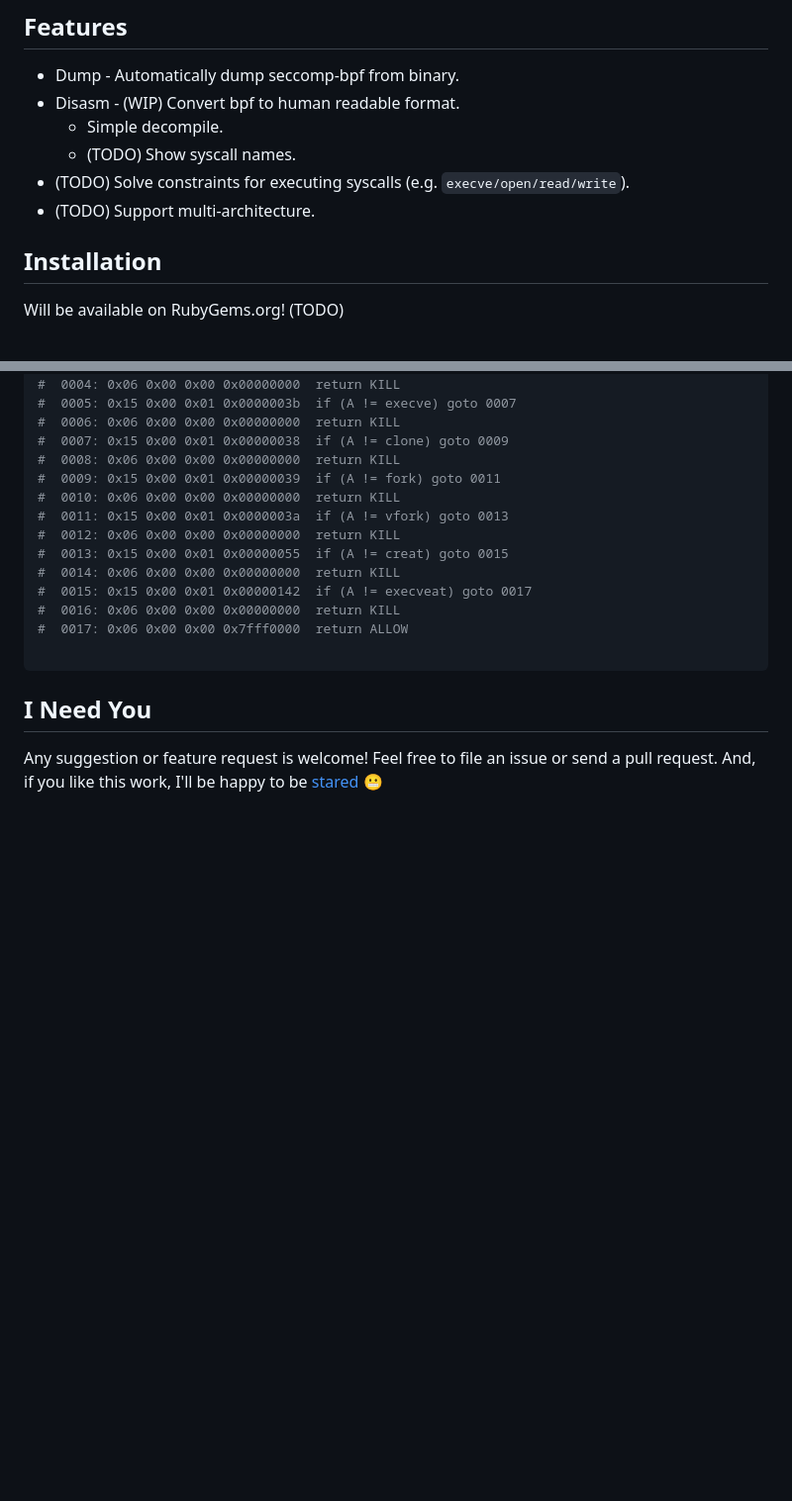
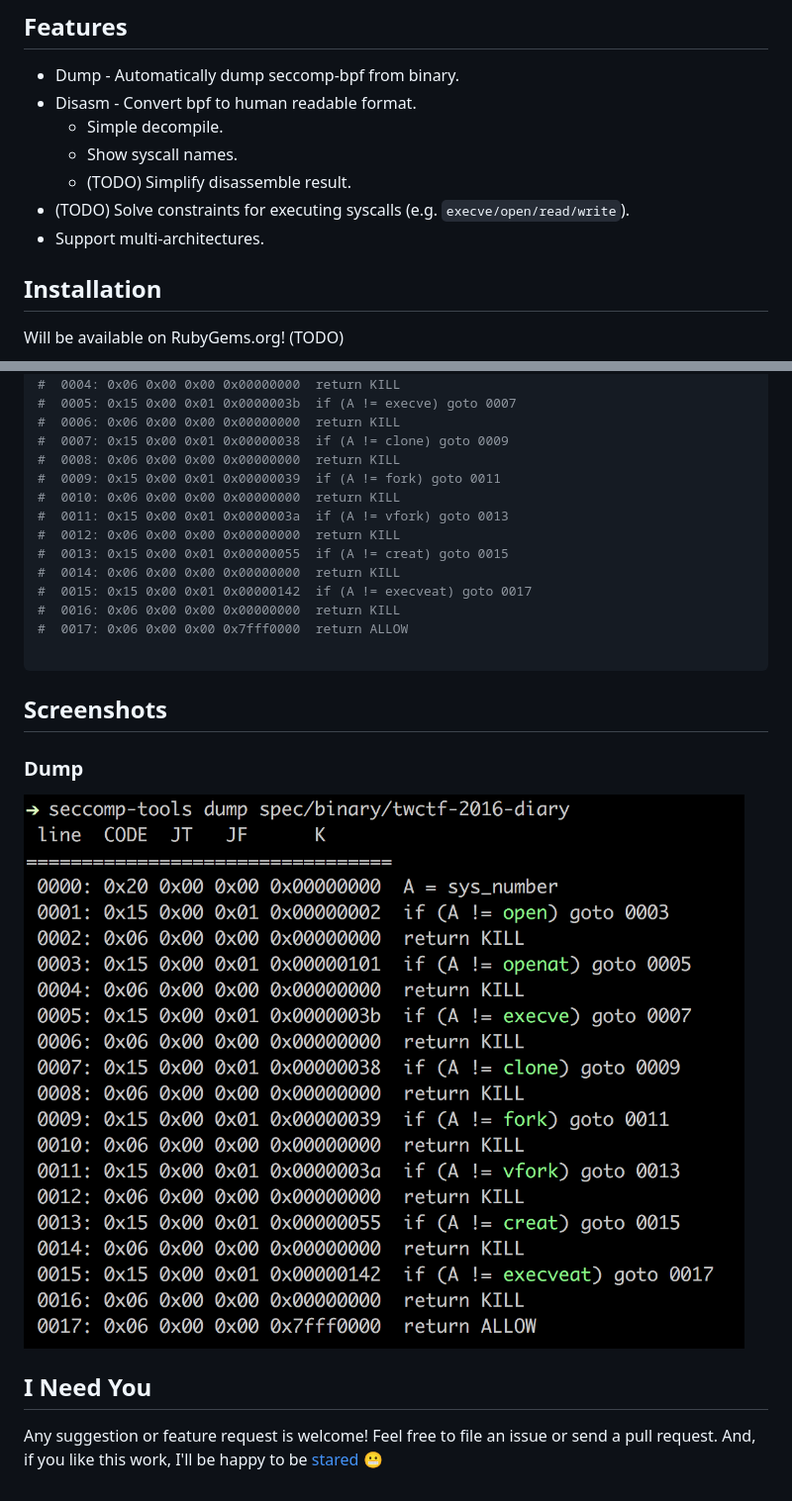
Before and after one commit to david942j/seccomp-tools, a Markdown page: README.md, 2 parts joined by grey strips. Shown at 99% size. GitHub-like rendering; pictures changed too: examples/dump-diary.png (added); blank space fills up the shorter version.

Commit message:
add screenshot

````diff
--- a/README.md
+++ b/README.md
@@ -13,11 +13,12 @@ Some features might be CTF-specific, but still useful for analysis of seccomp in
 
 ## Features
 * Dump - Automatically dump seccomp-bpf from binary.
-* Disasm - (WIP) Convert bpf to human readable format.
+* Disasm - Convert bpf to human readable format.
   - Simple decompile.
-  - (TODO) Show syscall names.
+  - Show syscall names.
+  - (TODO) Simplify disassemble result.
 * (TODO) Solve constraints for executing syscalls (e.g. `execve/open/read/write`).
-* (TODO) Support multi-architecture.
+* Support multi-architectures.
 
 ## Installation
 
@@ -138,6 +139,12 @@ $ seccomp-tools disasm spec/data/twctf-2016-diary.bpf
 
 ```
 
+## Screenshots
+
+### Dump
+![dump](https://github.com/david942j/seccomp-tools/blob/master/examples/dump-diary.png?raw=true)
+
+
 ## I Need You
 Any suggestion or feature request is welcome!
 Feel free to file an issue or send a pull request.
````
Also changed, not shown: 1 other file.
